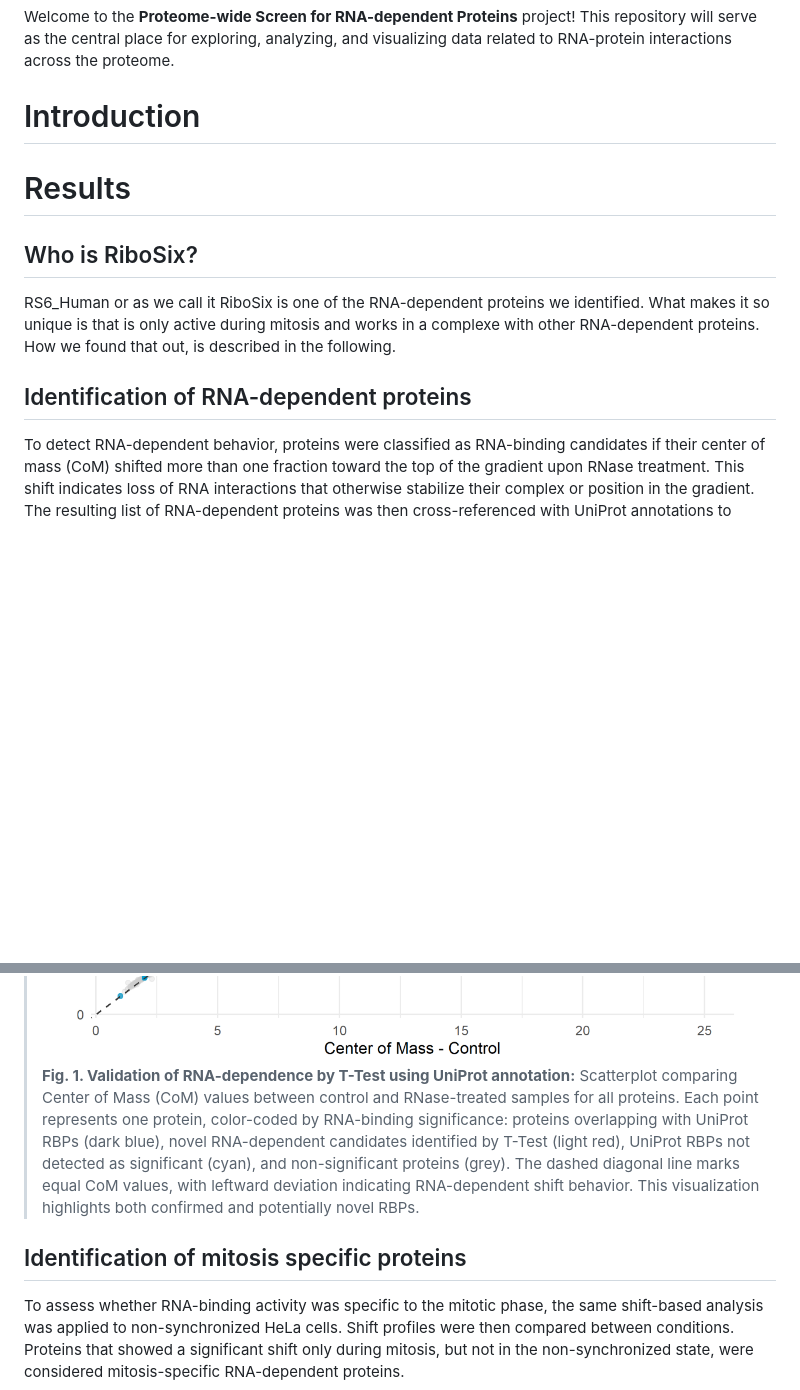
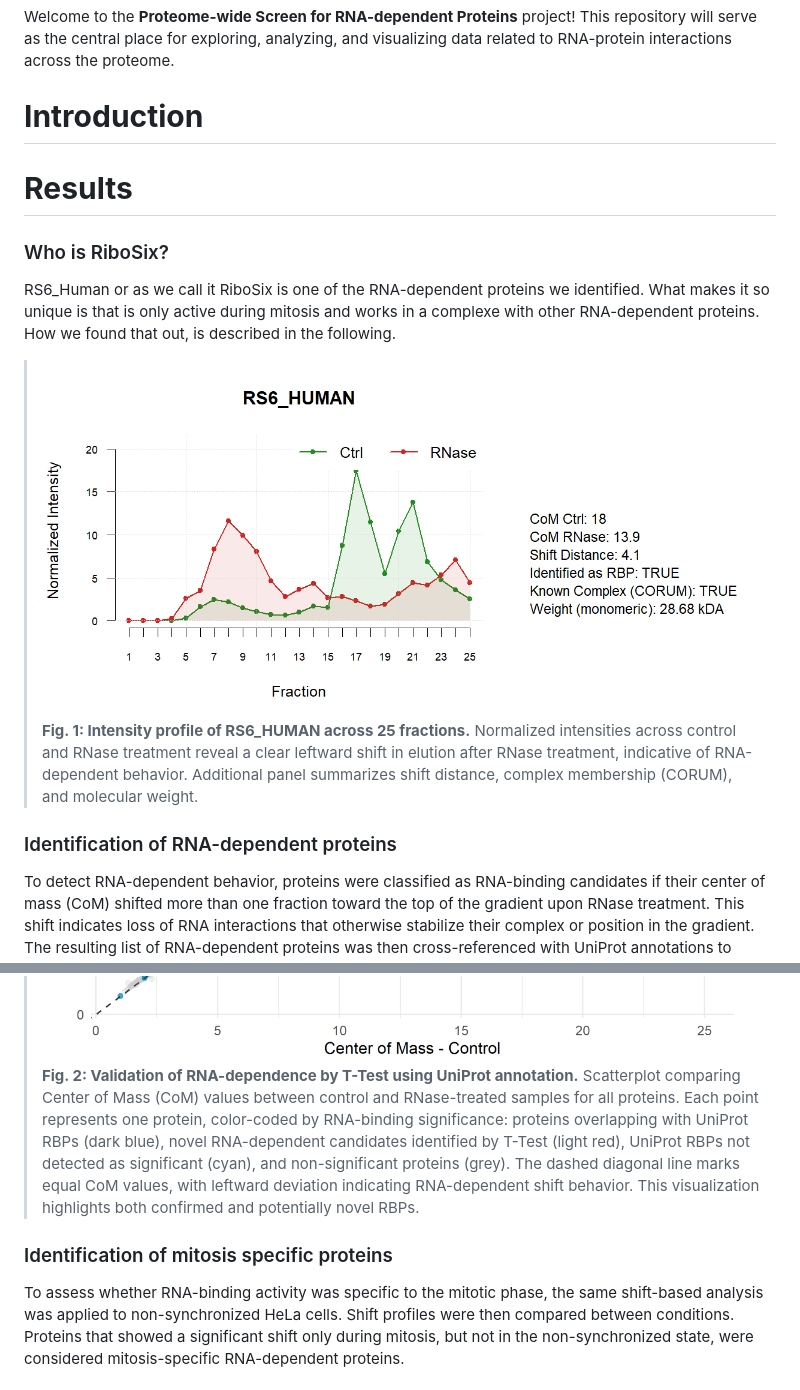
Before and after one commit to MichelaPozzi/2025-topic-03-group-02, a Markdown page: README.md, 2 parts joined by grey strips. GitHub-like rendering; pictures changed too: Images/RBP_RS6_HUMAN.png (added); blank space fills up the shorter version.

Commit message:
Added one plot

```diff
--- a/README.md
+++ b/README.md
@@ -3,19 +3,25 @@
 
 Welcome to the **Proteome-wide Screen for RNA-dependent Proteins** project! This repository will serve as the central place for exploring, analyzing, and visualizing data related to RNA-protein interactions across the proteome.
 
-# Introduction
+# **Introduction**
 
 
 
-# Results
+# **Results**
 
-## Who is RiboSix?
+### Who is RiboSix?
 RS6_Human or as we call it RiboSix is one of the RNA-dependent proteins we identified.
 What makes it so unique is that is only active during mitosis and works in a complexe
 with other RNA-dependent proteins. How we found that out, is described in the following.
+> ![RS6_Human Plot](Images/RBP_RS6_HUMAN.png)
+**Fig. 1: Intensity profile of RS6_HUMAN across 25 fractions.**
+Normalized intensities across control and RNase treatment reveal a clear leftward
+shift in elution after RNase treatment, indicative of RNA-dependent behavior.
+Additional panel summarizes shift distance, complex membership (CORUM), and molecular weight.
 
 
-## Identification of RNA-dependent proteins
+
+### Identification of RNA-dependent proteins
 To detect RNA-dependent behavior, proteins were classified as RNA-binding candidates
 if their center of mass (CoM) shifted more than one fraction toward the top of
 the gradient upon RNase treatment. This shift indicates loss of RNA interactions
@@ -30,7 +36,7 @@ annotations to evaluate how many of them were already known and how many may rep
 **Novel RNA-binding candidates: 564**
 
 > ![Validation t-Test via UniProt](Images/Validation_TTest_UniProt_2.png)
-**Fig. 1. Validation of RNA-dependence by T-Test using UniProt annotation:**
+**Fig. 2: Validation of RNA-dependence by T-Test using UniProt annotation.**
 Scatterplot comparing Center of Mass (CoM) values between control and RNase-treated
 samples for all proteins. Each point represents one protein, color-coded by RNA-binding
 significance: proteins overlapping with UniProt RBPs (dark blue), novel RNA-dependent candidates
@@ -39,7 +45,7 @@ proteins (grey). The dashed diagonal line marks equal CoM values, with leftward
 RNA-dependent shift behavior. This visualization highlights both confirmed and potentially novel RBPs.
 
 
-## Identification of mitosis specific proteins
+### Identification of mitosis specific proteins
 To assess whether RNA-binding activity was specific to the mitotic phase, the same
 shift-based analysis was applied to non-synchronized HeLa cells. Shift profiles
 were then compared between conditions. Proteins that showed a significant shift
```
Also changed, not shown: other parts of README.md (+3 -3 lines).
